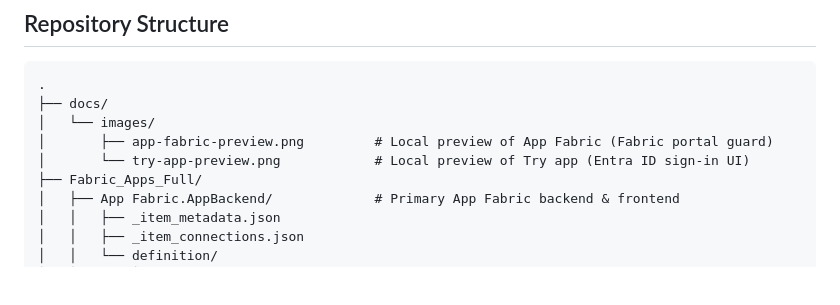
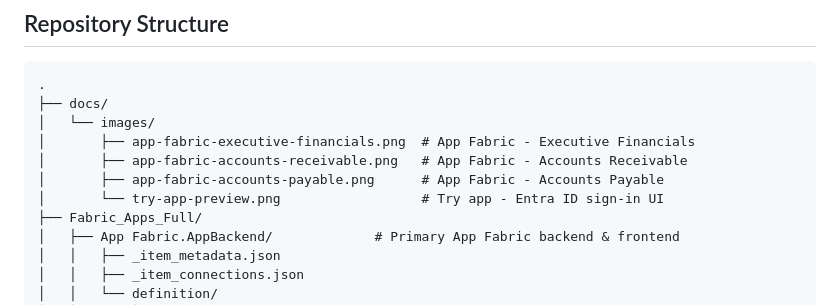
Before and after one commit to rajgdt1712/Fabric-App-Presentation, a Markdown page: README.md, the part around one of its changes. Rendered like a GitHub page; blank space fills up the shorter version.

```diff
--- a/README.md
+++ b/README.md
@@ -24,8 +24,10 @@ App Fabric.AppBackend (Static React + Vega-Lite Frontend)
 .
 ├── docs/
 │   └── images/
-│       ├── app-fabric-preview.png         # Local preview of App Fabric (Fabric portal guard)
-│       └── try-app-preview.png            # Local preview of Try app (Entra ID sign-in UI)
+│       ├── app-fabric-executive-financials.png  # App Fabric - Executive Financials
+│       ├── app-fabric-accounts-receivable.png   # App Fabric - Accounts Receivable
+│       ├── app-fabric-accounts-payable.png      # App Fabric - Accounts Payable
+│       └── try-app-preview.png                  # Try app - Entra ID sign-in UI
 ├── Fabric_Apps_Full/
 │   ├── App Fabric.AppBackend/             # Primary App Fabric backend & frontend
 │   │   ├── _item_metadata.json
```
Also changed, not shown: other parts of README.md (+17 -7 lines), docs/images/app-fabric-accounts-payable.png (added), docs/images/app-fabric-accounts-receivable.png (added), docs/images/app-fabric-executive-financials.png (added), docs/images/app-fabric-preview.png (deleted).
